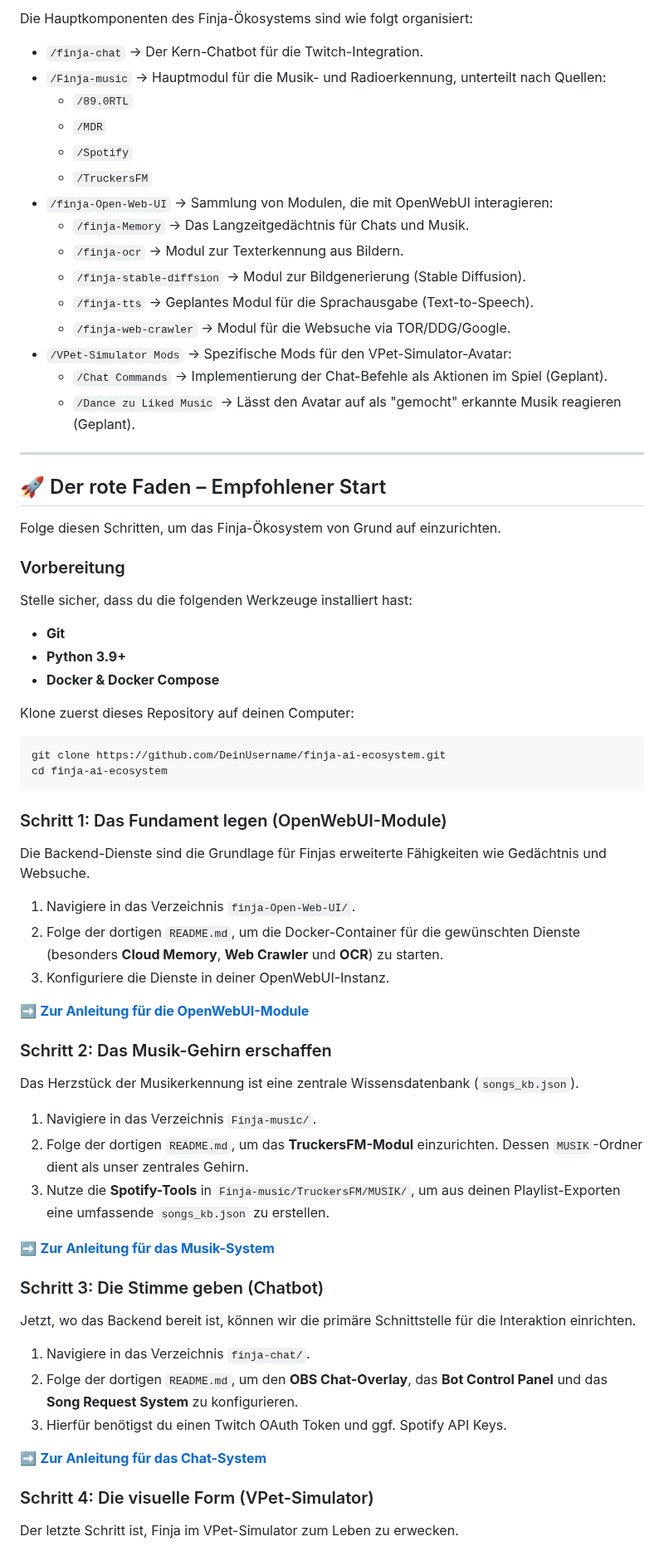
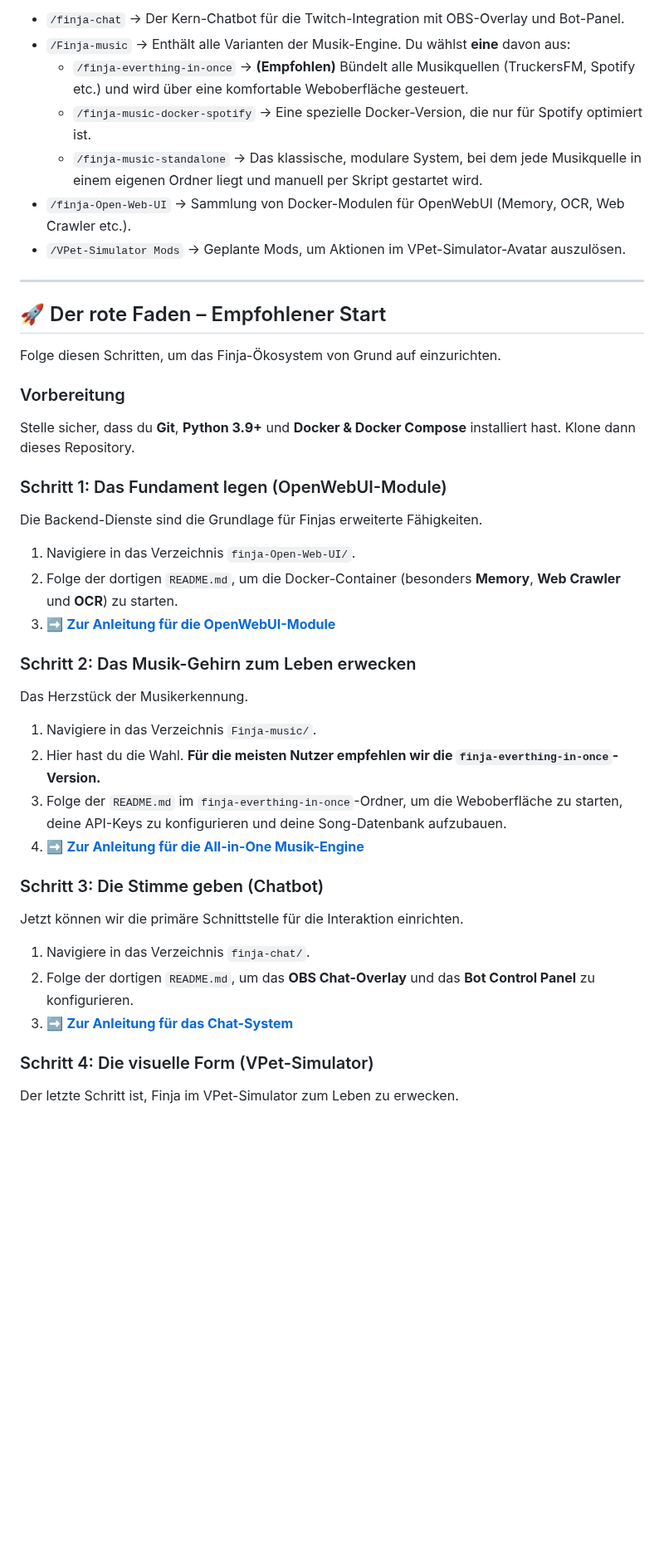
Before and after one commit to JohnV2002/Finja-AI-Ecosystem, a Markdown page: README.md, the part around one of its changes. Shown at 83% size. GitHub-like rendering; blank space fills up the shorter version.

````diff
--- a/README.md
+++ b/README.md
@@ -182,21 +112,11 @@ flowchart TD
 
-Die Hauptkomponenten des Finja-Ökosystems sind wie folgt organisiert:
-
-* `/finja-chat` → Der Kern-Chatbot für die Twitch-Integration.
-* `/Finja-music` → Hauptmodul für die Musik- und Radioerkennung, unterteilt nach Quellen:
-    * `/89.0RTL`
-    * `/MDR`
-    * `/Spotify`
-    * `/TruckersFM`
-* `/finja-Open-Web-UI` → Sammlung von Modulen, die mit OpenWebUI interagieren:
-    * `/finja-Memory` → Das Langzeitgedächtnis für Chats und Musik.
-    * `/finja-ocr` → Modul zur Texterkennung aus Bildern.
-    * `/finja-stable-diffsion` → Modul zur Bildgenerierung (Stable Diffusion).
-    * `/finja-tts` → Geplantes Modul für die Sprachausgabe (Text-to-Speech).
-    * `/finja-web-crawler` → Modul für die Websuche via TOR/DDG/Google.
-* `/VPet-Simulator Mods` → Spezifische Mods für den VPet-Simulator-Avatar:
-    * `/Chat Commands` → Implementierung der Chat-Befehle als Aktionen im Spiel (Geplant).
-    * `/Dance zu Liked Music` → Lässt den Avatar auf als "gemocht" erkannte Musik reagieren (Geplant).
+-   `/finja-chat` → Der Kern-Chatbot für die Twitch-Integration mit OBS-Overlay und Bot-Panel.
+-   `/Finja-music` → Enthält alle Varianten der Musik-Engine. Du wählst **eine** davon aus:
+    -   `/finja-everthing-in-once` → **(Empfohlen)** Bündelt alle Musikquellen (TruckersFM, Spotify etc.) und wird über eine komfortable Weboberfläche gesteuert.
+    -   `/finja-music-docker-spotify` → Eine spezielle Docker-Version, die nur für Spotify optimiert ist.
+    -   `/finja-music-standalone` → Das klassische, modulare System, bei dem jede Musikquelle in einem eigenen Ordner liegt und manuell per Skript gestartet wird.
+-   `/finja-Open-Web-UI` → Sammlung von Docker-Modulen für OpenWebUI (Memory, OCR, Web Crawler etc.).
+-   `/VPet-Simulator Mods` → Geplante Mods, um Aktionen im VPet-Simulator-Avatar auszulösen.
 
 ---
 
@@ -205,40 +125,26 @@ Die Hauptkomponenten des Finja-Ökosystems sind wie folgt organisiert:
 Folge diesen Schritten, um das Finja-Ökosystem von Grund auf einzurichten.
 
 ### Vorbereitung
-Stelle sicher, dass du die folgenden Werkzeuge installiert hast:
--   **Git**
--   **Python 3.9+**
--   **Docker & Docker Compose**
-
-Klone zuerst dieses Repository auf deinen Computer:
-```bash
-git clone https://github.com/DeinUsername/finja-ai-ecosystem.git
-cd finja-ai-ecosystem
-```
+Stelle sicher, dass du **Git**, **Python 3.9+** und **Docker & Docker Compose** installiert hast. Klone dann dieses Repository.
 
 ### Schritt 1: Das Fundament legen (OpenWebUI-Module)
-Die Backend-Dienste sind die Grundlage für Finjas erweiterte Fähigkeiten wie Gedächtnis und Websuche.
+Die Backend-Dienste sind die Grundlage für Finjas erweiterte Fähigkeiten.
 1.  Navigiere in das Verzeichnis `finja-Open-Web-UI/`.
-2.  Folge der dortigen `README.md`, um die Docker-Container für die gewünschten Dienste (besonders **Cloud Memory**, **Web Crawler** und **OCR**) zu starten.
-3.  Konfiguriere die Dienste in deiner OpenWebUI-Instanz.
+2.  Folge der dortigen `README.md`, um die Docker-Container (besonders **Memory**, **Web Crawler** und **OCR**) zu starten.
+3.  [➡️ **Zur Anleitung für die OpenWebUI-Module**](./finja-Open-Web-UI/README.md)
 
-[➡️ **Zur Anleitung für die OpenWebUI-Module**](./finja-Open-Web-UI/README.md)
-
-### Schritt 2: Das Musik-Gehirn erschaffen
-Das Herzstück der Musikerkennung ist eine zentrale Wissensdatenbank (`songs_kb.json`).
+### Schritt 2: Das Musik-Gehirn zum Leben erwecken
+Das Herzstück der Musikerkennung.
 1.  Navigiere in das Verzeichnis `Finja-music/`.
-2.  Folge der dortigen `README.md`, um das **TruckersFM-Modul** einzurichten. Dessen `MUSIK`-Ordner dient als unser zentrales Gehirn.
-3.  Nutze die **Spotify-Tools** in `Finja-music/TruckersFM/MUSIK/`, um aus deinen Playlist-Exporten eine umfassende `songs_kb.json` zu erstellen.
-
-[➡️ **Zur Anleitung für das Musik-System**](./Finja-music/README.md)
+2.  Hier hast du die Wahl. **Für die meisten Nutzer empfehlen wir die `finja-everthing-in-once`-Version.**
+3.  Folge der `README.md` im `finja-everthing-in-once`-Ordner, um die Weboberfläche zu starten, deine API-Keys zu konfigurieren und deine Song-Datenbank aufzubauen.
+4.  [➡️ **Zur Anleitung für die All-in-One Musik-Engine**](./Finja-music/finja-everthing-in-once/README.md)
 
 ### Schritt 3: Die Stimme geben (Chatbot)
-Jetzt, wo das Backend bereit ist, können wir die primäre Schnittstelle für die Interaktion einrichten.
+Jetzt können wir die primäre Schnittstelle für die Interaktion einrichten.
 1.  Navigiere in das Verzeichnis `finja-chat/`.
-2.  Folge der dortigen `README.md`, um den **OBS Chat-Overlay**, das **Bot Control Panel** und das **Song Request System** zu konfigurieren.
-3.  Hierfür benötigst du einen Twitch OAuth Token und ggf. Spotify API Keys.
-
-[➡️ **Zur Anleitung für das Chat-System**](./finja-chat/README.md)
+2.  Folge der dortigen `README.md`, um das **OBS Chat-Overlay** und das **Bot Control Panel** zu konfigurieren.
+3.  [➡️ **Zur Anleitung für das Chat-System**](./finja-chat/README.md)
 
 ### Schritt 4: Die visuelle Form (VPet-Simulator)
 Der letzte Schritt ist, Finja im VPet-Simulator zum Leben zu erwecken.
````
Also changed, not shown: other parts of README.md (+30 -102 lines).
